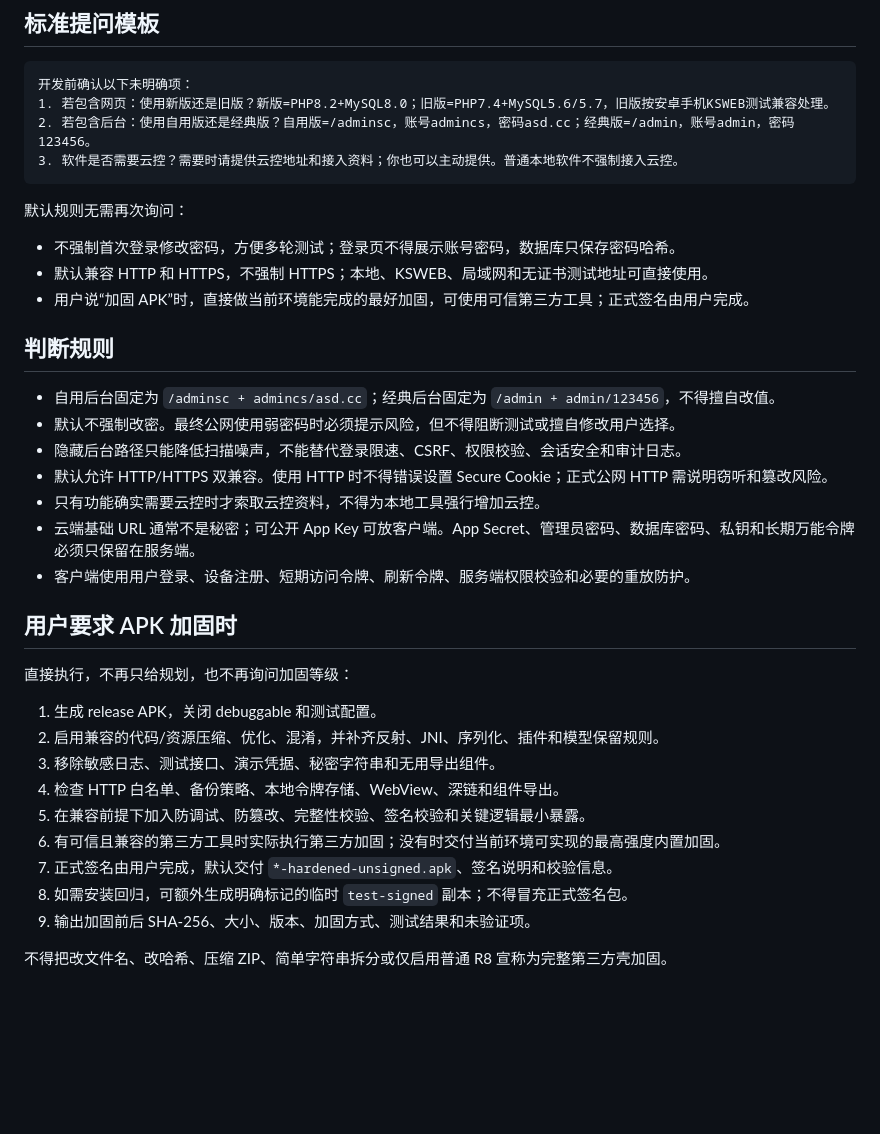
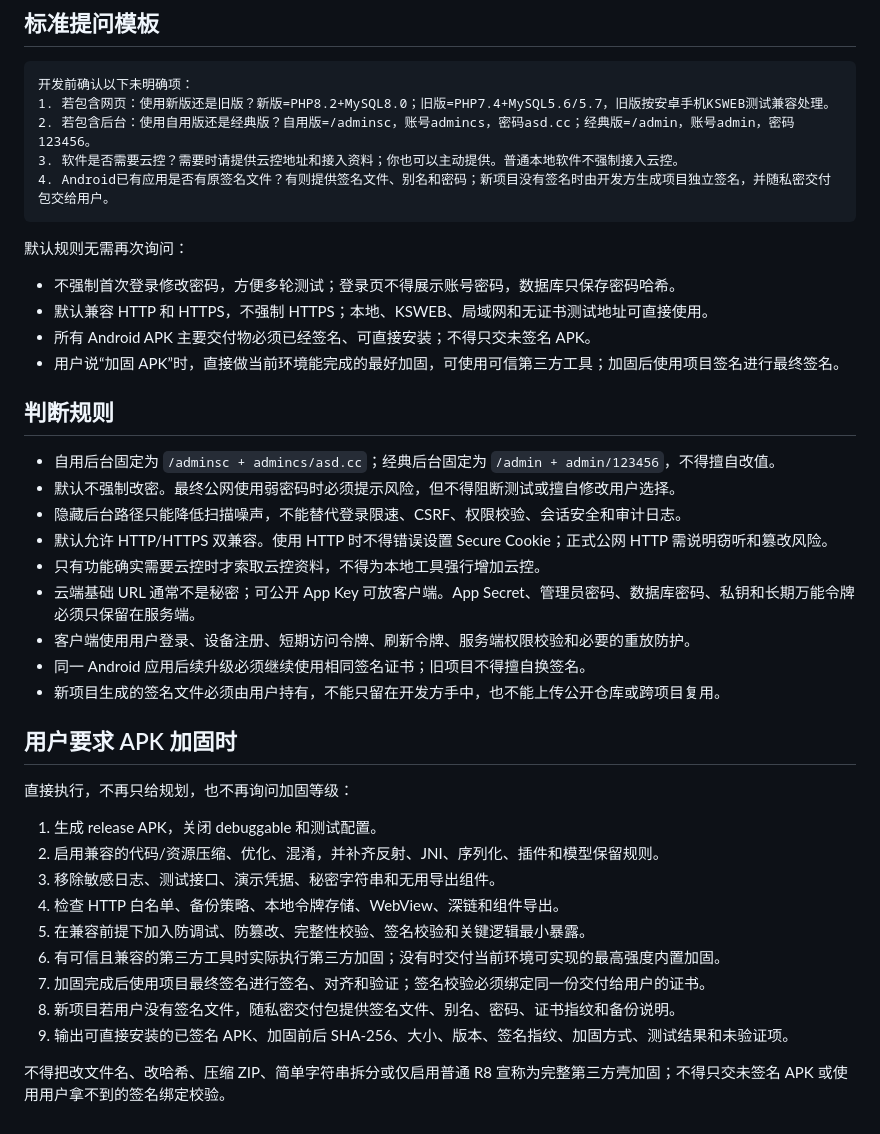
Before and after one commit to kk12396/k, a Markdown page: development-skills/security-audit/PRE_DEVELOPMENT_CHECKLIST.md, the part around the change. Drawn GitHub-style; blank space fills up the shorter version.

Commit message:
Correct APK signing workflow for installable hardened builds

````diff
--- a/development-skills/security-audit/PRE_DEVELOPMENT_CHECKLIST.md
+++ b/development-skills/security-audit/PRE_DEVELOPMENT_CHECKLIST.md
@@ -9,13 +9,15 @@
 1. 若包含网页：使用新版还是旧版？新版=PHP8.2+MySQL8.0；旧版=PHP7.4+MySQL5.6/5.7，旧版按安卓手机KSWEB测试兼容处理。
 2. 若包含后台：使用自用版还是经典版？自用版=/adminsc，账号admincs，密码asd.cc；经典版=/admin，账号admin，密码123456。
 3. 软件是否需要云控？需要时请提供云控地址和接入资料；你也可以主动提供。普通本地软件不强制接入云控。
+4. Android已有应用是否有原签名文件？有则提供签名文件、别名和密码；新项目没有签名时由开发方生成项目独立签名，并随私密交付包交给用户。
 ```
 
 默认规则无需再次询问：
 
 - 不强制首次登录修改密码，方便多轮测试；登录页不得展示账号密码，数据库只保存密码哈希。
 - 默认兼容 HTTP 和 HTTPS，不强制 HTTPS；本地、KSWEB、局域网和无证书测试地址可直接使用。
-- 用户说“加固 APK”时，直接做当前环境能完成的最好加固，可使用可信第三方工具；正式签名由用户完成。
+- 所有 Android APK 主要交付物必须已经签名、可直接安装；不得只交未签名 APK。
+- 用户说“加固 APK”时，直接做当前环境能完成的最好加固，可使用可信第三方工具；加固后使用项目签名进行最终签名。
 
 ## 判断规则
 
@@ -26,6 +28,8 @@
 - 只有功能确实需要云控时才索取云控资料，不得为本地工具强行增加云控。
 - 云端基础 URL 通常不是秘密；可公开 App Key 可放客户端。App Secret、管理员密码、数据库密码、私钥和长期万能令牌必须只保留在服务端。
 - 客户端使用用户登录、设备注册、短期访问令牌、刷新令牌、服务端权限校验和必要的重放防护。
+- 同一 Android 应用后续升级必须继续使用相同签名证书；旧项目不得擅自换签名。
+- 新项目生成的签名文件必须由用户持有，不能只留在开发方手中，也不能上传公开仓库或跨项目复用。
 
 ## 用户要求 APK 加固时
 
@@ -37,8 +41,8 @@
 4. 检查 HTTP 白名单、备份策略、本地令牌存储、WebView、深链和组件导出。
 5. 在兼容前提下加入防调试、防篡改、完整性校验、签名校验和关键逻辑最小暴露。
 6. 有可信且兼容的第三方工具时实际执行第三方加固；没有时交付当前环境可实现的最高强度内置加固。
-7. 正式签名由用户完成，默认交付 `*-hardened-unsigned.apk`、签名说明和校验信息。
-8. 如需安装回归，可额外生成明确标记的临时 `test-signed` 副本；不得冒充正式签名包。
-9. 输出加固前后 SHA-256、大小、版本、加固方式、测试结果和未验证项。
+7. 加固完成后使用项目最终签名进行签名、对齐和验证；签名校验必须绑定同一份交付给用户的证书。
+8. 新项目若用户没有签名文件，随私密交付包提供签名文件、别名、密码、证书指纹和备份说明。
+9. 输出可直接安装的已签名 APK、加固前后 SHA-256、大小、版本、签名指纹、加固方式、测试结果和未验证项。
 
-不得把改文件名、改哈希、压缩 ZIP、简单字符串拆分或仅启用普通 R8 宣称为完整第三方壳加固。
+不得把改文件名、改哈希、压缩 ZIP、简单字符串拆分或仅启用普通 R8 宣称为完整第三方壳加固；不得只交未签名 APK 或使用用户拿不到的签名绑定校验。
````
